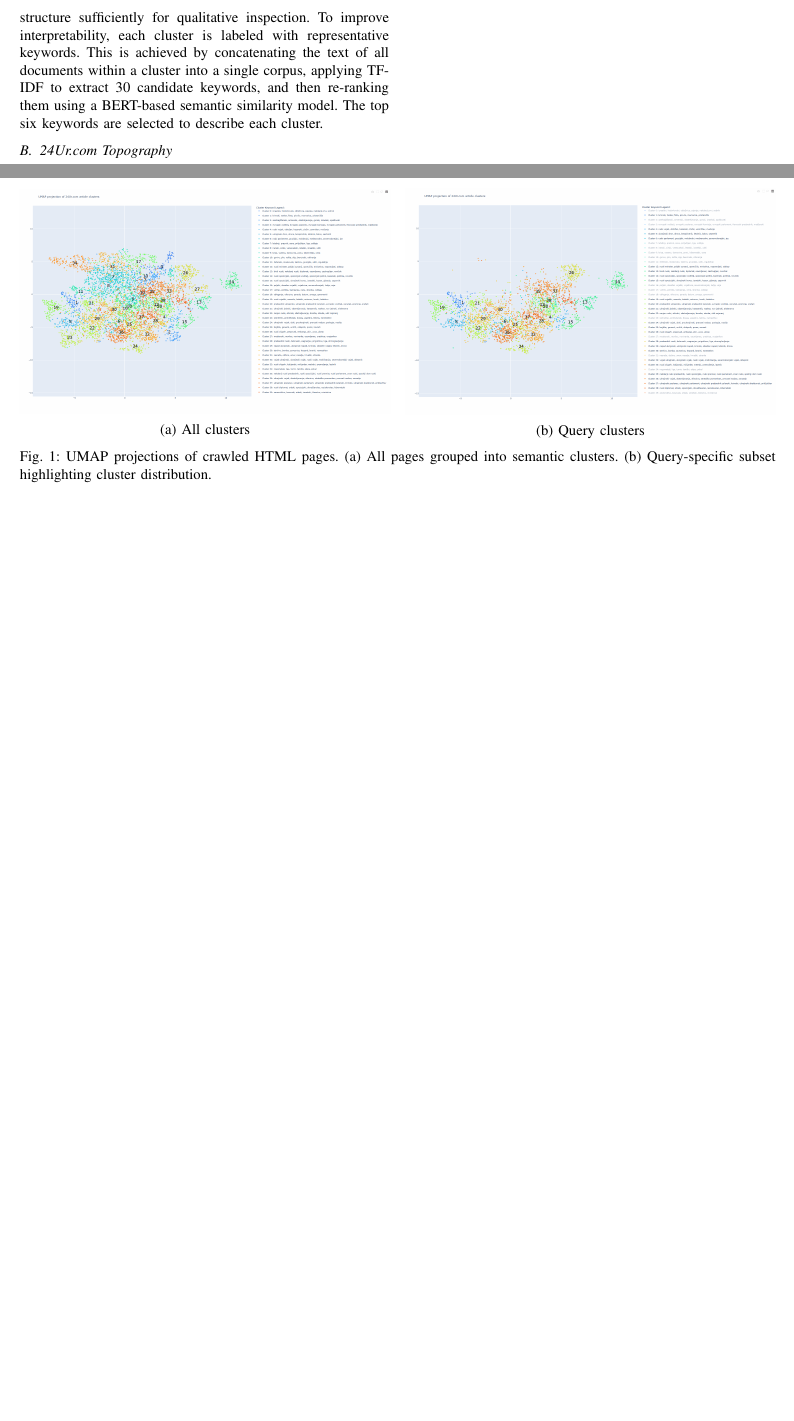
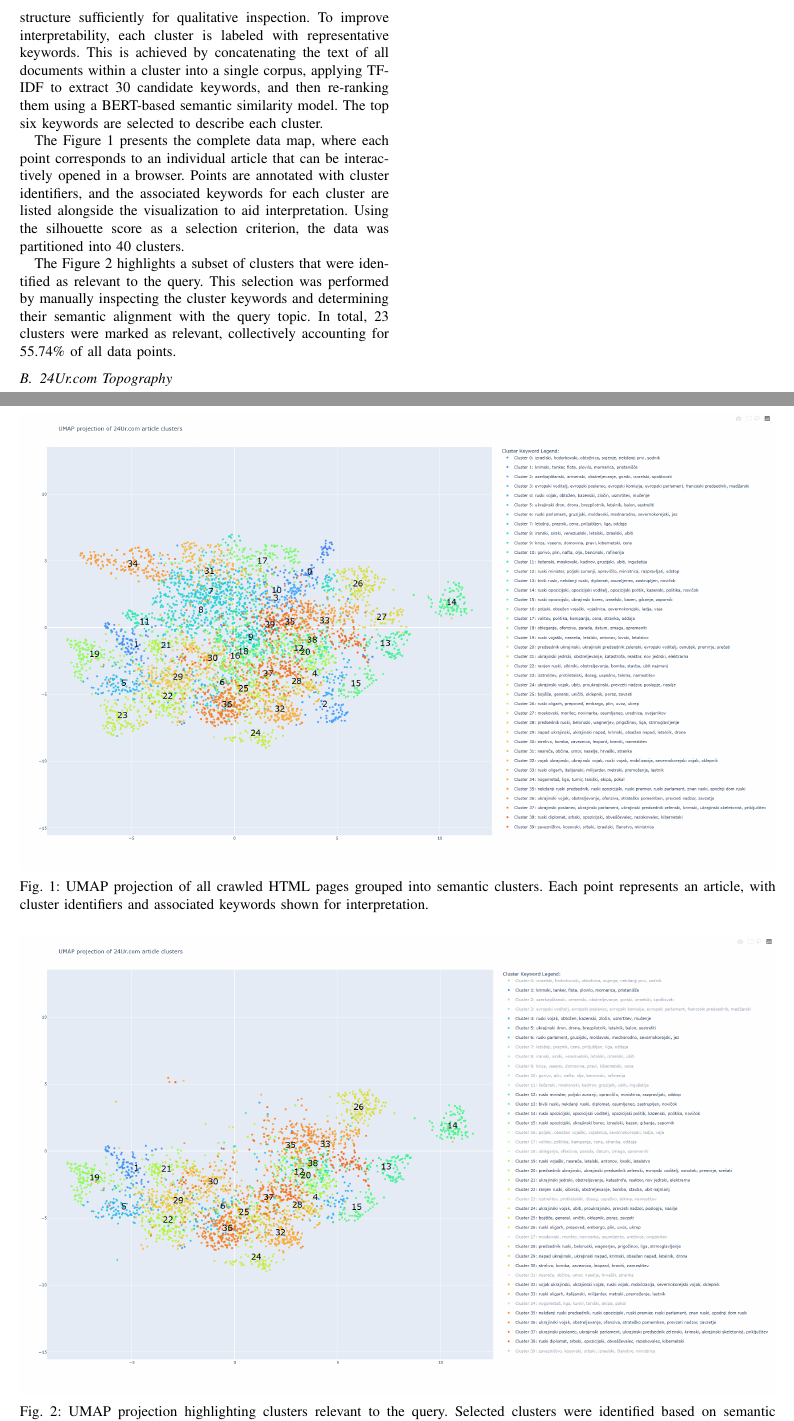
Before and after one commit to GalFajon/wier-assignment-1, a LaTeX paper (report_latex/main.tex): two parts of pages 3 and 4 of 4, joined at a grey line, cut so that both start at the same text, the shorter picture padded with empty space. Compiled offline with pdfLaTeX.

Commit message:
Report Clustering Plots + Clustering Data in Text

```diff
--- a/report_latex/main.tex
+++ b/report_latex/main.tex
@@ -152,24 +153,28 @@ The pipeline begins by encoding page content using TF-IDF with a vocabulary size
 
 For visualization, the clustered data is embedded into two dimensions using UMAP, which preserves local and global structure sufficiently for qualitative inspection. To improve interpretability, each cluster is labeled with representative keywords. This is achieved by concatenating the text of all documents within a cluster into a single corpus, applying TF-IDF to extract 30 candidate keywords, and then re-ranking them using a BERT-based semantic similarity model. The top six keywords are selected to describe each cluster.
 
+The Figure~\ref{fig:umap_all_clusters} presents the complete data map, where each point corresponds to an individual article that can be interactively opened in a browser. Points are annotated with cluster identifiers, and the associated keywords for each cluster are listed alongside the visualization to aid interpretation. Using the silhouette score as a selection criterion, the data was partitioned into 40 clusters.
+
+The Figure~\ref{fig:umap_query_clusters} highlights a subset of clusters that were identified as relevant to the query. This selection was performed by manually inspecting the cluster keywords and determining their semantic alignment with the query topic. In total, 23 clusters were marked as relevant, collectively accounting for 55.74\% of all data points.
 
 \begin{figure*}[t]
     \centering
 
-    \begin{minipage}{0.49\textwidth}
+    \begin{minipage}{\textwidth}
         \centering
-        \includegraphics[width=\linewidth]{images/umap_all_clusters.png}
-        \caption*{(a) All clusters}
-    \end{minipage}
-    \hfill
-    \begin{minipage}{0.49\textwidth}
-        \centering
-        \includegraphics[width=\linewidth]{images/umap_query_clusters.png}
-        \caption*{(b) Query clusters}
+        \includegraphics[width=\textwidth]{images/umap_all_clusters.png}
+        \captionof{figure}{UMAP projection of all crawled HTML pages grouped into semantic clusters. Each point represents an article, with cluster identifiers and associated keywords shown for interpretation.}
+        \label{fig:umap_all_clusters}
     \end{minipage}
 
-    \caption{UMAP projections of crawled HTML pages. (a) All pages grouped into semantic clusters. (b) Query-specific subset highlighting cluster distribution.}
-    \label{fig:umap_combined}
+    \vspace{0.5cm}
+
+    \begin{minipage}{\textwidth}
+        \centering
+        \includegraphics[width=\textwidth]{images/umap_query_clusters.png}
+        \captionof{figure}{UMAP projection highlighting clusters relevant to the query. Selected clusters were identified based on semantic alignment of their keywords with the query.}
+        \label{fig:umap_query_clusters}
+    \end{minipage}
 \end{figure*}
 
 
```
Also changed, not shown: pa1/crawler/circle_time_plot.png (deleted), pa1/crawler/client/plot.png (deleted), pa1/crawler/crawler_path.png (deleted), report_latex/images/crawler_category_links.png (added), report_latex/images/crawler_path.png (added), report_latex/main.pdf, report_latex/main.tex (5 more changed lines), 3 other files.
